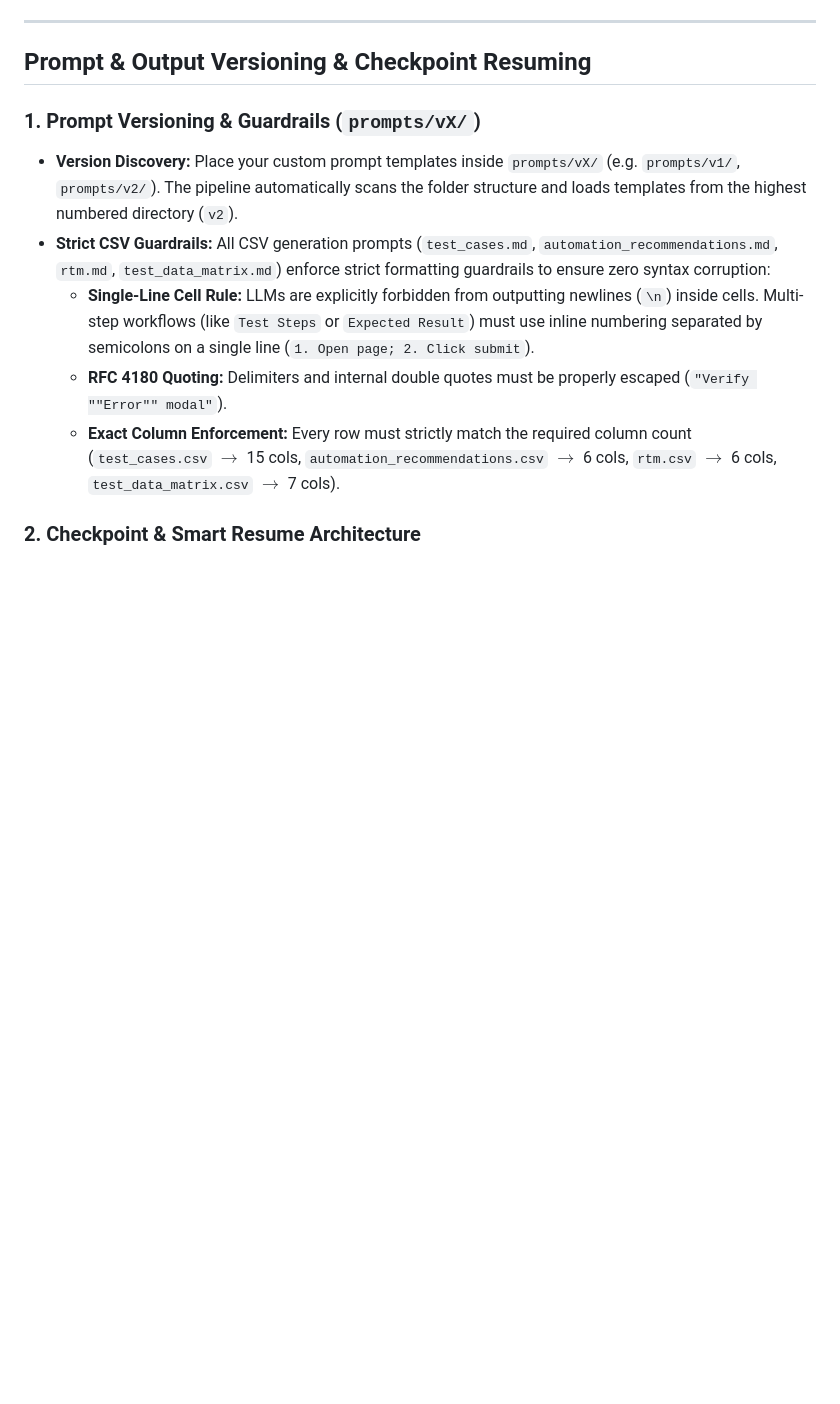
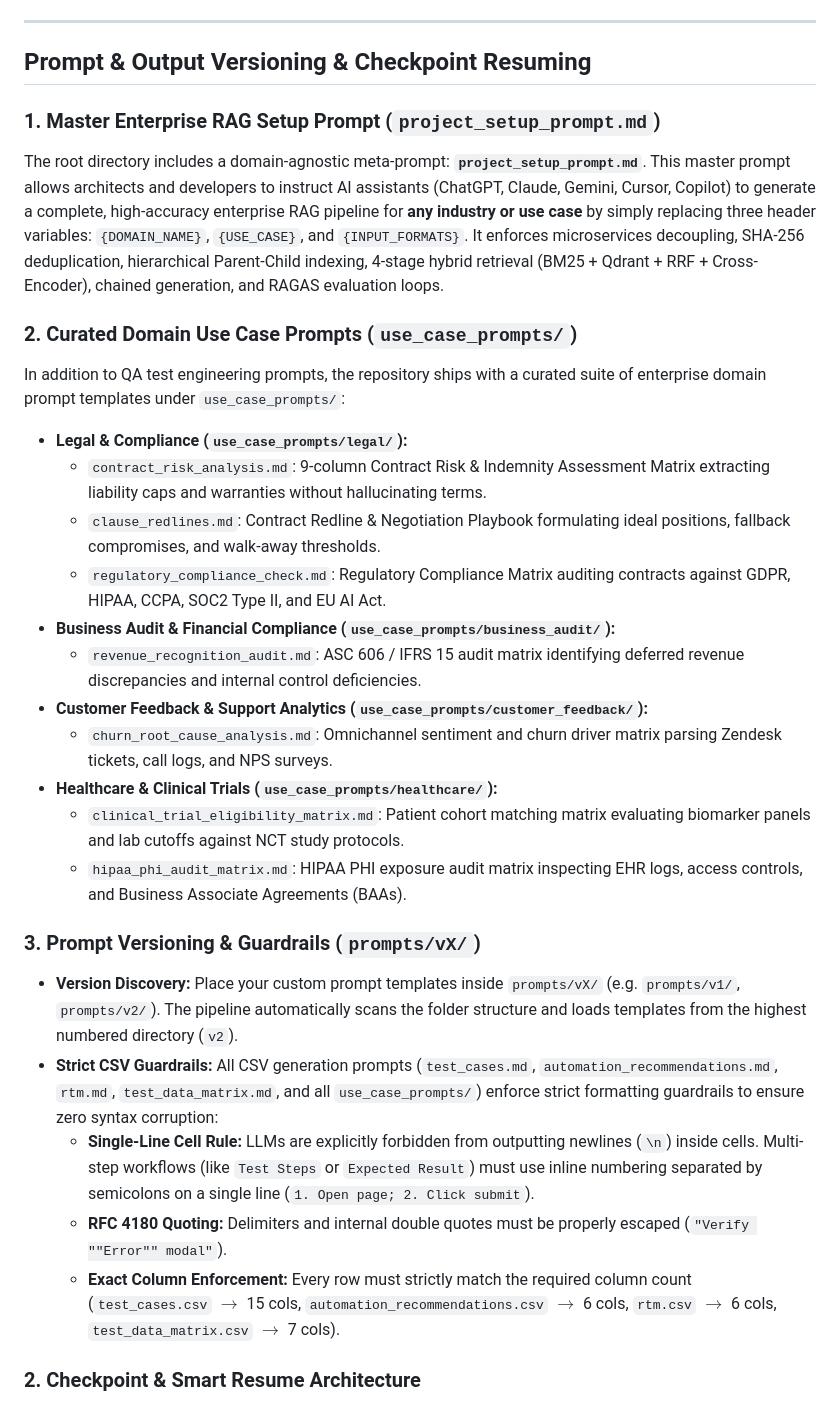
Before and after one commit to amithtg-199/AI-Automation-Projects, a Markdown page: langchain-hybrid-rag-bm25/README.md, the part around the change. Drawn GitHub-style; blank space fills up the shorter version.

Commit message:
Update parent README and project README with master enterprise RAG setup prompt and curated domain prompt suite

```diff
--- a/langchain-hybrid-rag-bm25/README.md
+++ b/langchain-hybrid-rag-bm25/README.md
@@ -260,9 +260,26 @@ The pipeline outputs clear, structured logs at every step:
 
 ## Prompt & Output Versioning & Checkpoint Resuming
 
-### 1. Prompt Versioning & Guardrails (`prompts/vX/`)
+### 1. Master Enterprise RAG Setup Prompt (`project_setup_prompt.md`)
+The root directory includes a domain-agnostic meta-prompt: **`project_setup_prompt.md`**. This master prompt allows architects and developers to instruct AI assistants (ChatGPT, Claude, Gemini, Cursor, Copilot) to generate a complete, high-accuracy enterprise RAG pipeline for **any industry or use case** by simply replacing three header variables: `{DOMAIN_NAME}`, `{USE_CASE}`, and `{INPUT_FORMATS}`. It enforces microservices decoupling, SHA-256 deduplication, hierarchical Parent-Child indexing, 4-stage hybrid retrieval (BM25 + Qdrant + RRF + Cross-Encoder), chained generation, and RAGAS evaluation loops.
+
+### 2. Curated Domain Use Case Prompts (`use_case_prompts/`)
+In addition to QA test engineering prompts, the repository ships with a curated suite of enterprise domain prompt templates under `use_case_prompts/`:
+- **Legal & Compliance (`use_case_prompts/legal/`):**
+  - `contract_risk_analysis.md`: 9-column Contract Risk & Indemnity Assessment Matrix extracting liability caps and warranties without hallucinating terms.
+  - `clause_redlines.md`: Contract Redline & Negotiation Playbook formulating ideal positions, fallback compromises, and walk-away thresholds.
+  - `regulatory_compliance_check.md`: Regulatory Compliance Matrix auditing contracts against GDPR, HIPAA, CCPA, SOC2 Type II, and EU AI Act.
+- **Business Audit & Financial Compliance (`use_case_prompts/business_audit/`):**
+  - `revenue_recognition_audit.md`: ASC 606 / IFRS 15 audit matrix identifying deferred revenue discrepancies and internal control deficiencies.
+- **Customer Feedback & Support Analytics (`use_case_prompts/customer_feedback/`):**
+  - `churn_root_cause_analysis.md`: Omnichannel sentiment and churn driver matrix parsing Zendesk tickets, call logs, and NPS surveys.
+- **Healthcare & Clinical Trials (`use_case_prompts/healthcare/`):**
+  - `clinical_trial_eligibility_matrix.md`: Patient cohort matching matrix evaluating biomarker panels and lab cutoffs against NCT study protocols.
+  - `hipaa_phi_audit_matrix.md`: HIPAA PHI exposure audit matrix inspecting EHR logs, access controls, and Business Associate Agreements (BAAs).
+
+### 3. Prompt Versioning & Guardrails (`prompts/vX/`)
 - **Version Discovery:** Place your custom prompt templates inside `prompts/vX/` (e.g. `prompts/v1/`, `prompts/v2/`). The pipeline automatically scans the folder structure and loads templates from the highest numbered directory (`v2`).
-- **Strict CSV Guardrails:** All CSV generation prompts (`test_cases.md`, `automation_recommendations.md`, `rtm.md`, `test_data_matrix.md`) enforce strict formatting guardrails to ensure zero syntax corruption:
+- **Strict CSV Guardrails:** All CSV generation prompts (`test_cases.md`, `automation_recommendations.md`, `rtm.md`, `test_data_matrix.md`, and all `use_case_prompts/`) enforce strict formatting guardrails to ensure zero syntax corruption:
   - **Single-Line Cell Rule:** LLMs are explicitly forbidden from outputting newlines (`\n`) inside cells. Multi-step workflows (like `Test Steps` or `Expected Result`) must use inline numbering separated by semicolons on a single line (`1. Open page; 2. Click submit`).
   - **RFC 4180 Quoting:** Delimiters and internal double quotes must be properly escaped (`"Verify ""Error"" modal"`).
   - **Exact Column Enforcement:** Every row must strictly match the required column count (`test_cases.csv` $\rightarrow$ 15 cols, `automation_recommendations.csv` $\rightarrow$ 6 cols, `rtm.csv` $\rightarrow$ 6 cols, `test_data_matrix.csv` $\rightarrow$ 7 cols).
```
Also changed, not shown: README.md (+2 -0 lines).
